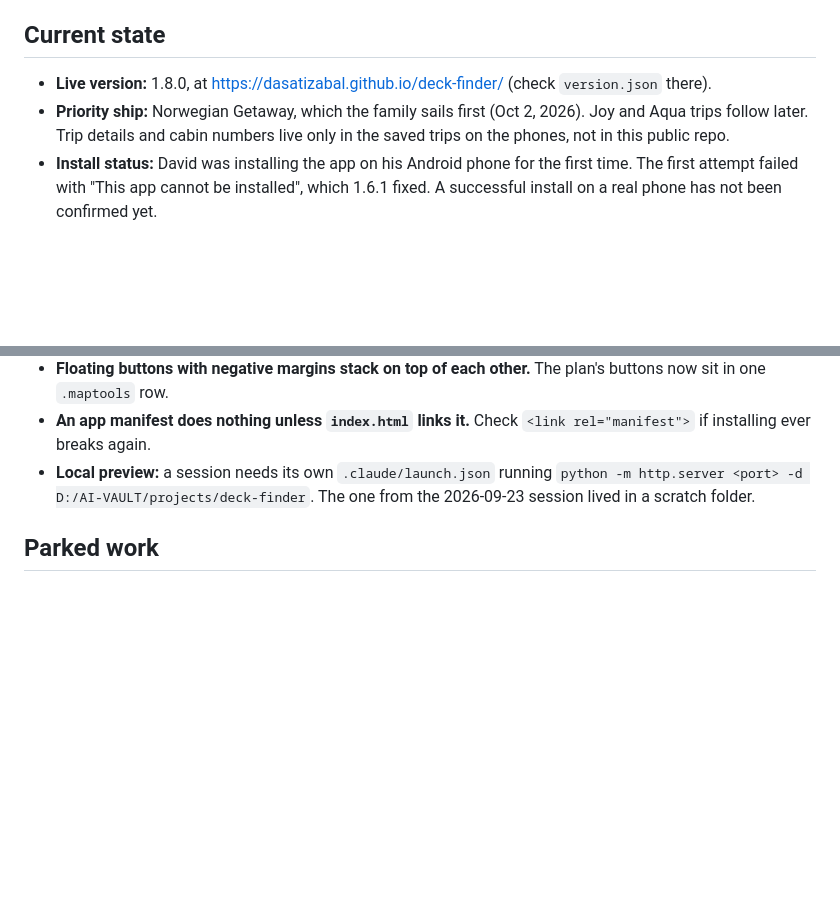
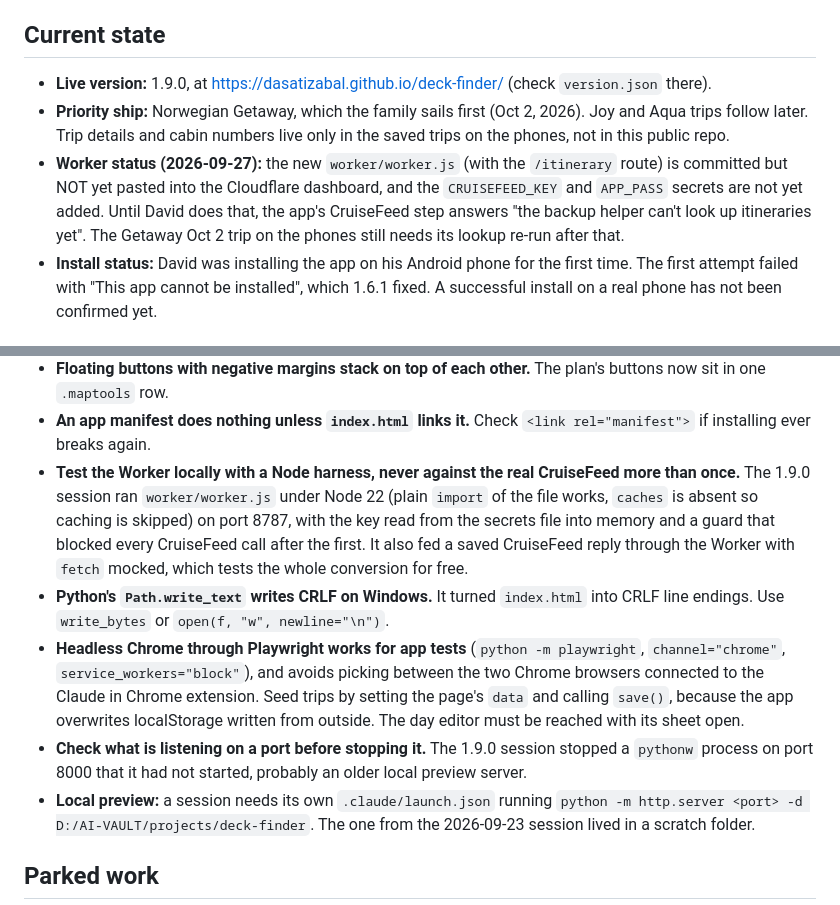
Before and after one commit to DASatizabal/deck-finder, a Markdown page: NOTES.md, 2 parts joined by grey strips. GitHub-like rendering; blank space fills up the shorter version.

```diff
--- a/NOTES.md
+++ b/NOTES.md
@@ -4,8 +4,9 @@ Read this with `CLAUDE.md` at the start of every session. CLAUDE.md holds the ru
 
 ## Current state
 
-- **Live version:** 1.8.0, at https://dasatizabal.github.io/deck-finder/ (check `version.json` there).
+- **Live version:** 1.9.0, at https://dasatizabal.github.io/deck-finder/ (check `version.json` there).
 - **Priority ship:** Norwegian Getaway, which the family sails first (Oct 2, 2026). Joy and Aqua trips follow later. Trip details and cabin numbers live only in the saved trips on the phones, not in this public repo.
+- **Worker status (2026-09-27):** the new `worker/worker.js` (with the `/itinerary` route) is committed but NOT yet pasted into the Cloudflare dashboard, and the `CRUISEFEED_KEY` and `APP_PASS` secrets are not yet added. Until David does that, the app's CruiseFeed step answers "the backup helper can't look up itineraries yet". The Getaway Oct 2 trip on the phones still needs its lookup re-run after that.
 - **Install status:** David was installing the app on his Android phone for the first time. The first attempt failed with "This app cannot be installed", which 1.6.1 fixed. A successful install on a real phone has not been confirmed yet.
 
 ### Repo layout
@@ -93,6 +102,10 @@ Fields have only been added, never renamed or reshaped.
 - **`.gitattributes` forces LF line endings.** Without it, Windows checkouts change the bytes of JSON files, and the ship hashes in `ships/index.json` stop matching in the GitHub Action.
 - **Floating buttons with negative margins stack on top of each other.** The plan's buttons now sit in one `.maptools` row.
 - **An app manifest does nothing unless `index.html` links it.** Check `<link rel="manifest">` if installing ever breaks again.
+- **Test the Worker locally with a Node harness, never against the real CruiseFeed more than once.** The 1.9.0 session ran `worker/worker.js` under Node 22 (plain `import` of the file works, `caches` is absent so caching is skipped) on port 8787, with the key read from the secrets file into memory and a guard that blocked every CruiseFeed call after the first. It also fed a saved CruiseFeed reply through the Worker with `fetch` mocked, which tests the whole conversion for free.
+- **Python's `Path.write_text` writes CRLF on Windows.** It turned `index.html` into CRLF line endings. Use `write_bytes` or `open(f, "w", newline="\n")`.
+- **Headless Chrome through Playwright works for app tests** (`python -m playwright`, `channel="chrome"`, `service_workers="block"`), and avoids picking between the two Chrome browsers connected to the Claude in Chrome extension. Seed trips by setting the page's `data` and calling `save()`, because the app overwrites localStorage written from outside. The day editor must be reached with its sheet open.
+- **Check what is listening on a port before stopping it.** The 1.9.0 session stopped a `pythonw` process on port 8000 that it had not started, probably an older local preview server.
 - **Local preview:** a session needs its own `.claude/launch.json` running `python -m http.server <port> -d D:/AI-VAULT/projects/deck-finder`. The one from the 2026-09-23 session lived in a scratch folder.
 
 ## Parked work
```
Also changed, not shown: other parts of NOTES.md (+10 -2 lines).
